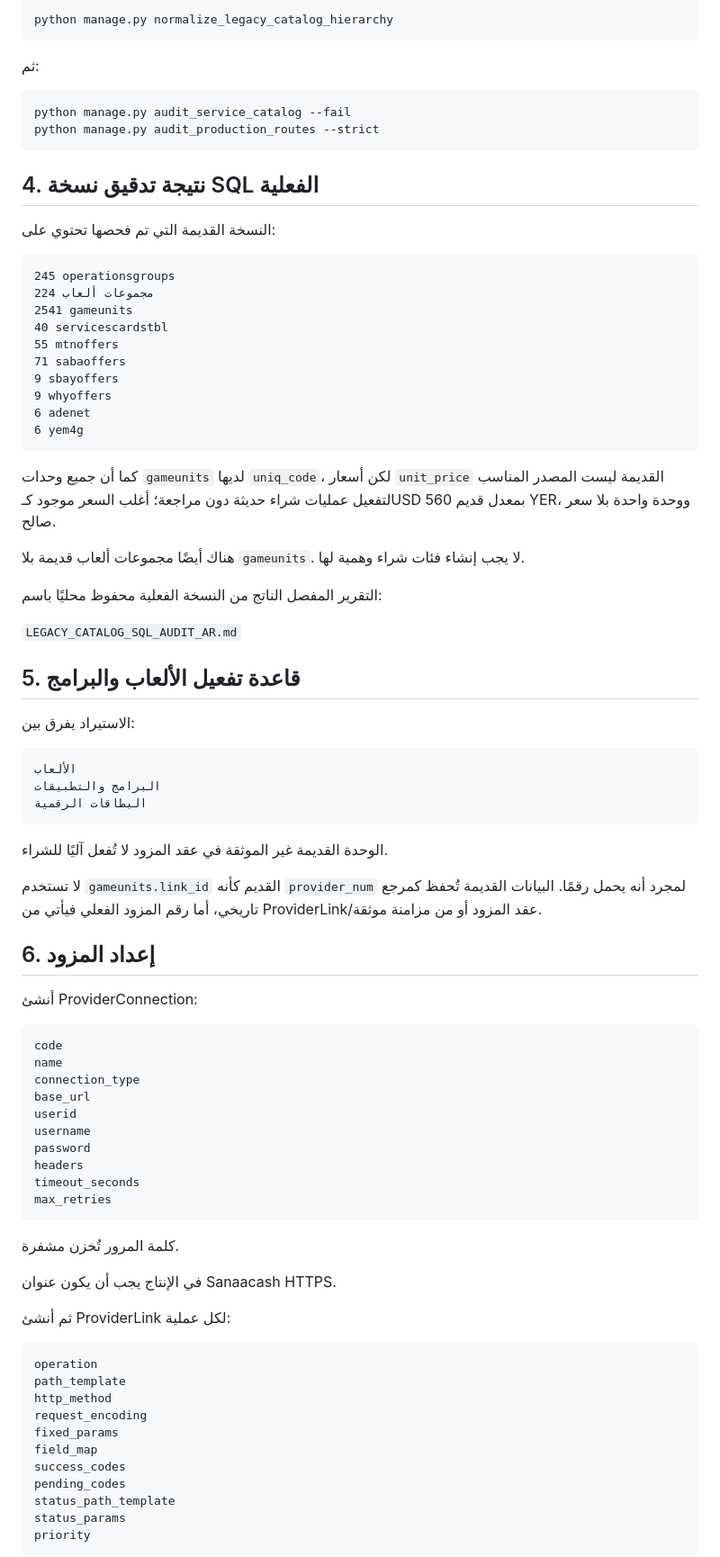
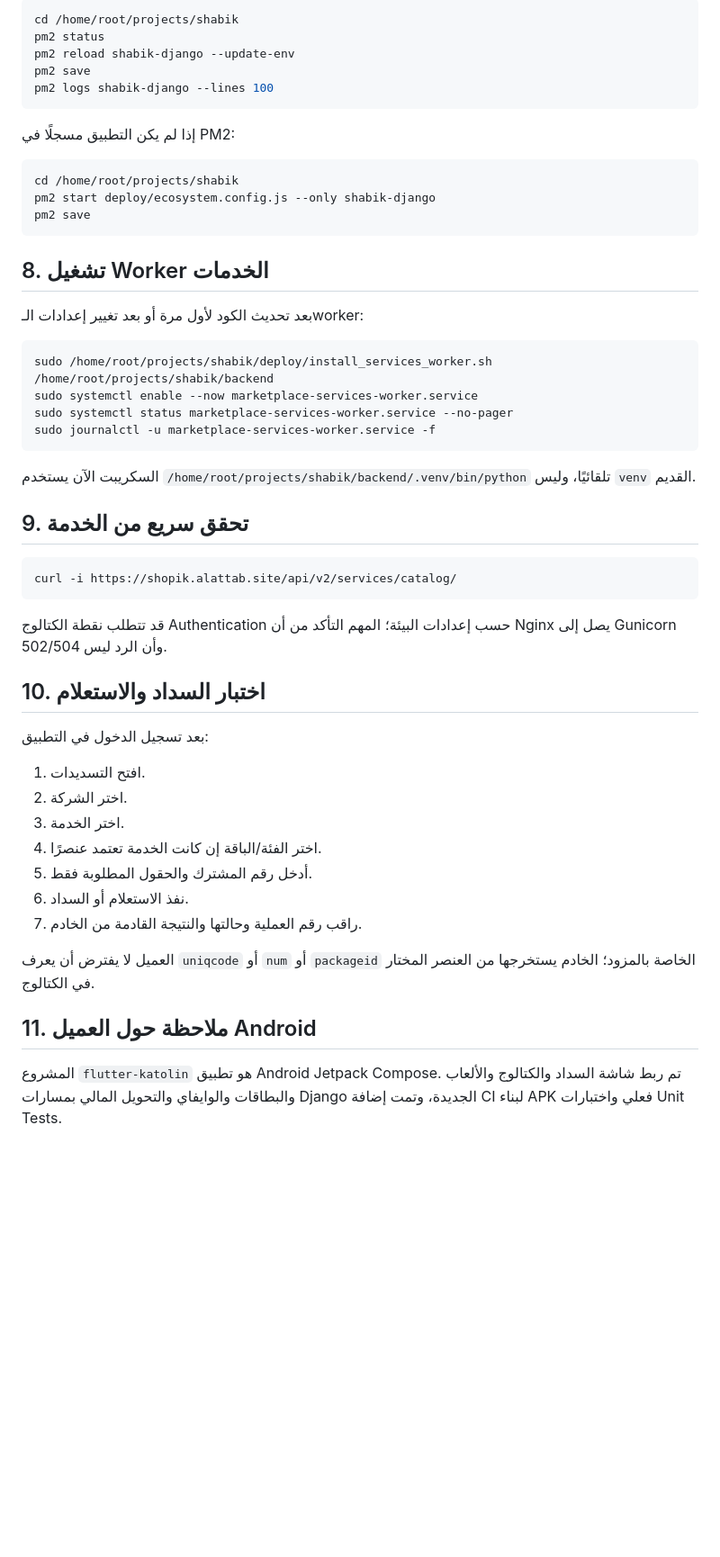
Before and after one commit to zydan25/marketplace, a Markdown page: PRODUCTION_INTEGRATION_RUNBOOK_AR.md, the part around one of its changes. Shown at 90% size. GitHub-like rendering; blank space fills up the shorter version.

Commit message:
docs: align production runbook with shabik deployment

````diff
--- a/PRODUCTION_INTEGRATION_RUNBOOK_AR.md
+++ b/PRODUCTION_INTEGRATION_RUNBOOK_AR.md
@@ -42,88 +87,56 @@ python manage.py import_legacy_catalog --sql /path/to/legacy.sql
 
 ```bash
-python manage.py normalize_legacy_catalog_hierarchy
+cd /home/root/projects/shabik
+pm2 status
+pm2 reload shabik-django --update-env
+pm2 save
+pm2 logs shabik-django --lines 100
 ```
 
-ثم:
+إذا لم يكن التطبيق مسجلًا في PM2:
 
 ```bash
-python manage.py audit_service_catalog --fail
-python manage.py audit_production_routes --strict
+cd /home/root/projects/shabik
+pm2 start deploy/ecosystem.config.js --only shabik-django
+pm2 save
 ```
 
-## 4. نتيجة تدقيق نسخة SQL الفعلية
+## 8. تشغيل Worker الخدمات
 
-النسخة القديمة التي تم فحصها تحتوي على:
+بعد تحديث الكود لأول مرة أو بعد تغيير إعدادات الـworker:
 
-```text
-245 operationsgroups
-224 مجموعات ألعاب
-2541 gameunits
-40 servicescardstbl
-55 mtnoffers
-71 sabaoffers
-9 sbayoffers
-9 whyoffers
-6 adenet
-6 yem4g
+```bash
+sudo /home/root/projects/shabik/deploy/install_services_worker.sh /home/root/projects/shabik/backend
+sudo systemctl enable --now marketplace-services-worker.service
+sudo systemctl status marketplace-services-worker.service --no-pager
+sudo journalctl -u marketplace-services-worker.service -f
 ```
 
-كما أن جميع وحدات `gameunits` لديها `uniq_code`، لكن أسعار `unit_price` القديمة ليست المصدر المناسب لتفعيل عمليات شراء حديثة دون مراجعة؛ أغلب السعر موجود كـUSD بمعدل قديم 560 YER، ووحدة واحدة بلا سعر صالح.
+السكريبت الآن يستخدم `/home/root/projects/shabik/backend/.venv/bin/python` تلقائيًا، وليس `venv` القديم.
 
-هناك أيضًا مجموعات ألعاب قديمة بلا `gameunits`. لا يجب إنشاء فئات شراء وهمية لها.
+## 9. تحقق سريع من الخدمة
 
-التقرير المفصل الناتج من النسخة الفعلية محفوظ محليًا باسم:
-
-`LEGACY_CATALOG_SQL_AUDIT_AR.md`
-
-## 5. قاعدة تفعيل الألعاب والبرامج
-
-الاستيراد يفرق بين:
-
-```text
-الألعاب
-البرامج والتطبيقات
-البطاقات الرقمية
+```bash
+curl -i https://shopik.alattab.site/api/v2/services/catalog/
 ```
 
-الوحدة القديمة غير الموثقة في عقد المزود لا تُفعل آليًا للشراء.
+قد تتطلب نقطة الكتالوج Authentication حسب إعدادات البيئة؛ المهم التأكد من أن Nginx يصل إلى Gunicorn وأن الرد ليس 502/504.
 
-لا تستخدم `gameunits.link_id` القديم كأنه `provider_num` لمجرد أنه يحمل رقمًا. البيانات القديمة تُحفظ كمرجع تاريخي، أما رقم المزود الفعلي فيأتي من ProviderLink/عقد المزود أو من مزامنة موثقة.
+## 10. اختبار السداد والاستعلام
 
-## 6. إعداد المزود
+بعد تسجيل الدخول في التطبيق:
 
-أنشئ ProviderConnection:
+1. افتح التسديدات.
+2. اختر الشركة.
+3. اختر الخدمة.
+4. اختر الفئة/الباقة إن كانت الخدمة تعتمد عنصرًا.
+5. أدخل رقم المشترك والحقول المطلوبة فقط.
+6. نفذ الاستعلام أو السداد.
+7. راقب رقم العملية وحالتها والنتيجة القادمة من الخادم.
 
-```text
-code
-name
-connection_type
-base_url
-userid
-username
-password
-headers
-timeout_seconds
-max_retries
-```
+العميل لا يفترض أن يعرف `uniqcode` أو `num` أو `packageid` الخاصة بالمزود؛ الخادم يستخرجها من العنصر المختار في الكتالوج.
 
-كلمة المرور تُخزن مشفرة.
+## 11. ملاحظة حول العميل Android
 
-في الإنتاج يجب أن يكون عنوان Sanaacash HTTPS.
+المشروع `flutter-katolin` هو تطبيق Android Jetpack Compose. تم ربط شاشة السداد والكتالوج والألعاب والبطاقات والوايفاي والتحويل المالي بمسارات Django الجديدة، وتمت إضافة CI لبناء APK فعلي واختبارات Unit Tests.
 
-ثم أنشئ ProviderLink لكل عملية:
-
-```text
-operation
-path_template
-http_method
-request_encoding
-fixed_params
-field_map
-success_codes
-pending_codes
-status_path_template
-status_params
-priority
-```
-
````
Also changed, not shown: other parts of PRODUCTION_INTEGRATION_RUNBOOK_AR.md (+63 -309 lines).
